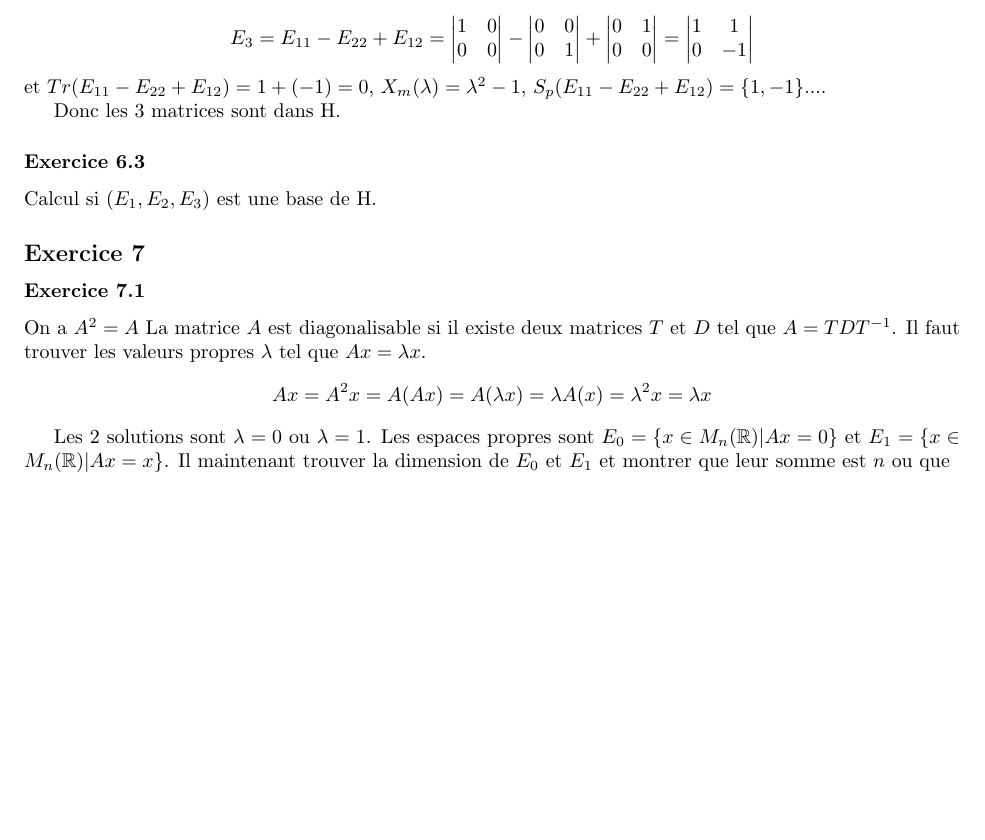
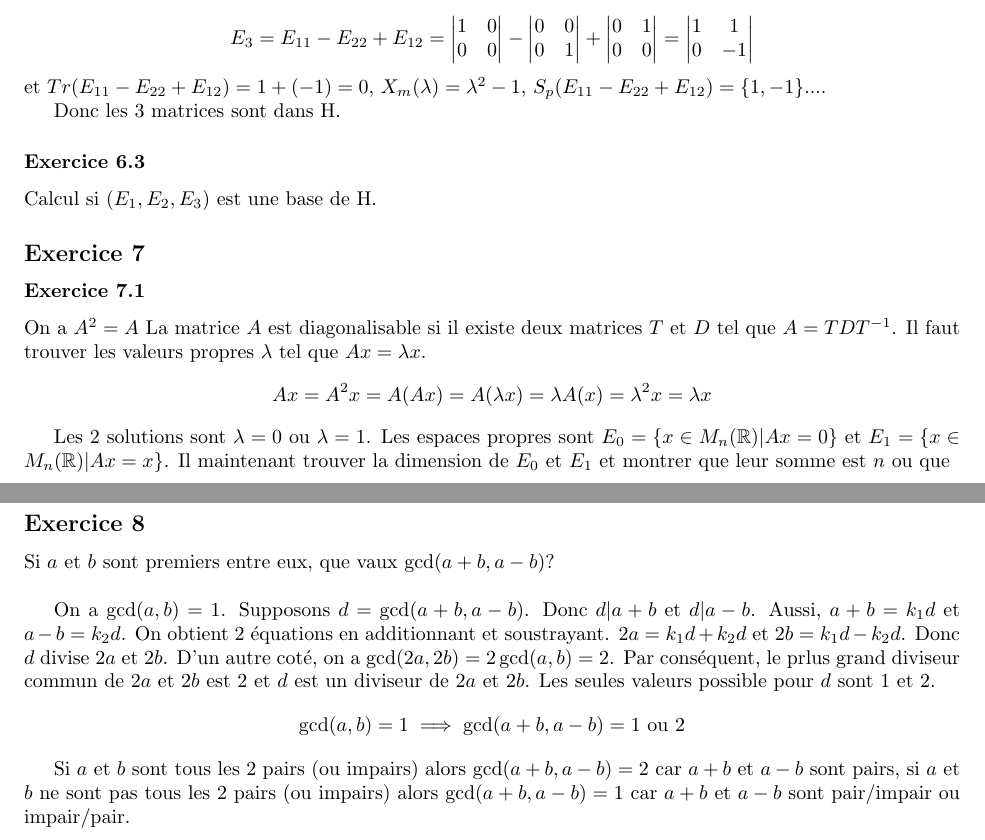
Before and after one commit to PAYRAULT/MPI, a LaTeX book (MEU202/TD/Exam2020.tex): part of page 3 of 3 before the commit and two parts of pages 3 and 4 of 4 after it, the two joined at a grey line, cut so that both start at the same text, the shorter picture padded with empty space. Compiled offline with pdfLaTeX.

Commit message:
Exercice a+b, a-b

```diff
--- a/MEU202/TD/Exam2020.tex
+++ b/MEU202/TD/Exam2020.tex
@@ -200,4 +200,15 @@ $$
 Les 2 solutions sont $\lambda = 0$ ou $\lambda = 1$. Les espaces propres sont $E_0 = \{x \in M_n(\R)|Ax = 0\}$ et $E_1 = \{x \in M_n(\R)|Ax = x\}$. Il maintenant trouver la dimension de $E_0$ et $E_1$ et montrer que leur somme est $n$ ou que
 
 
+
+\subsection*{Exercice 8}
+Si $a$ et $b$ sont premiers entre eux, que vaux $\gcd(a+b, a-b)$?\\
+
+On a $\gcd(a,b) = 1$. Supposons $d = \gcd(a+b, a-b)$. Donc $d | a+b$ et $d|a-b$. Aussi, $a+b = k_1d$ et $a-b = k_2d$. On obtient 2 \'equations en additionnant et soustrayant. $2a = k_1d+k_2d$ et $2b = k_1d-k_2d$. Donc $d$ divise $2a$ et $2b$. D'un autre cot\'e, on a $\gcd(2a,2b) = 2 \gcd(a,b) = 2$. Par cons\'equent, le prlus grand diviseur commun de $2a$ et $2b$ est 2 et $d$ est un diviseur de $2a$ et $2b$. Les seules valeurs possible pour $d$ sont 1 et 2.
+$$\gcd(a,b) = 1 \implies \gcd(a+b, a-b) = 1 \text{ ou } 2$$
+
+Si $a$ et $b$ sont tous les 2 pairs (ou impairs) alors $\gcd(a+b, a-b) = 2$ car $a+b$ et $a-b$ sont pairs, si $a$ et $b$ ne sont pas tous les 2 pairs (ou impairs) alors $\gcd(a+b, a-b) = 1$ car $a+b$ et $a-b$ sont pair/impair ou impair/pair.
+
+
+
 \end{document}
```
Also changed, not shown: MEU202/TD/Exam2020.pdf.
